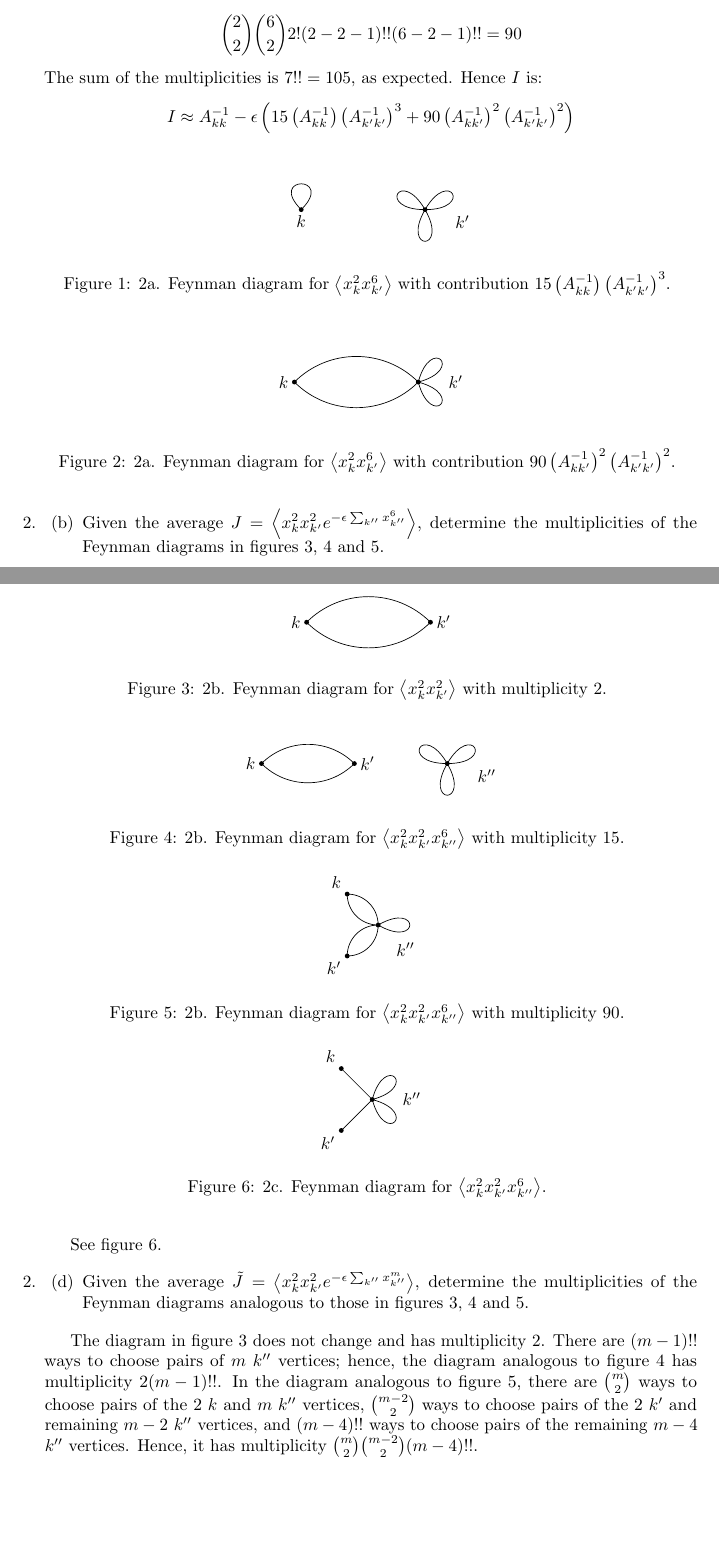
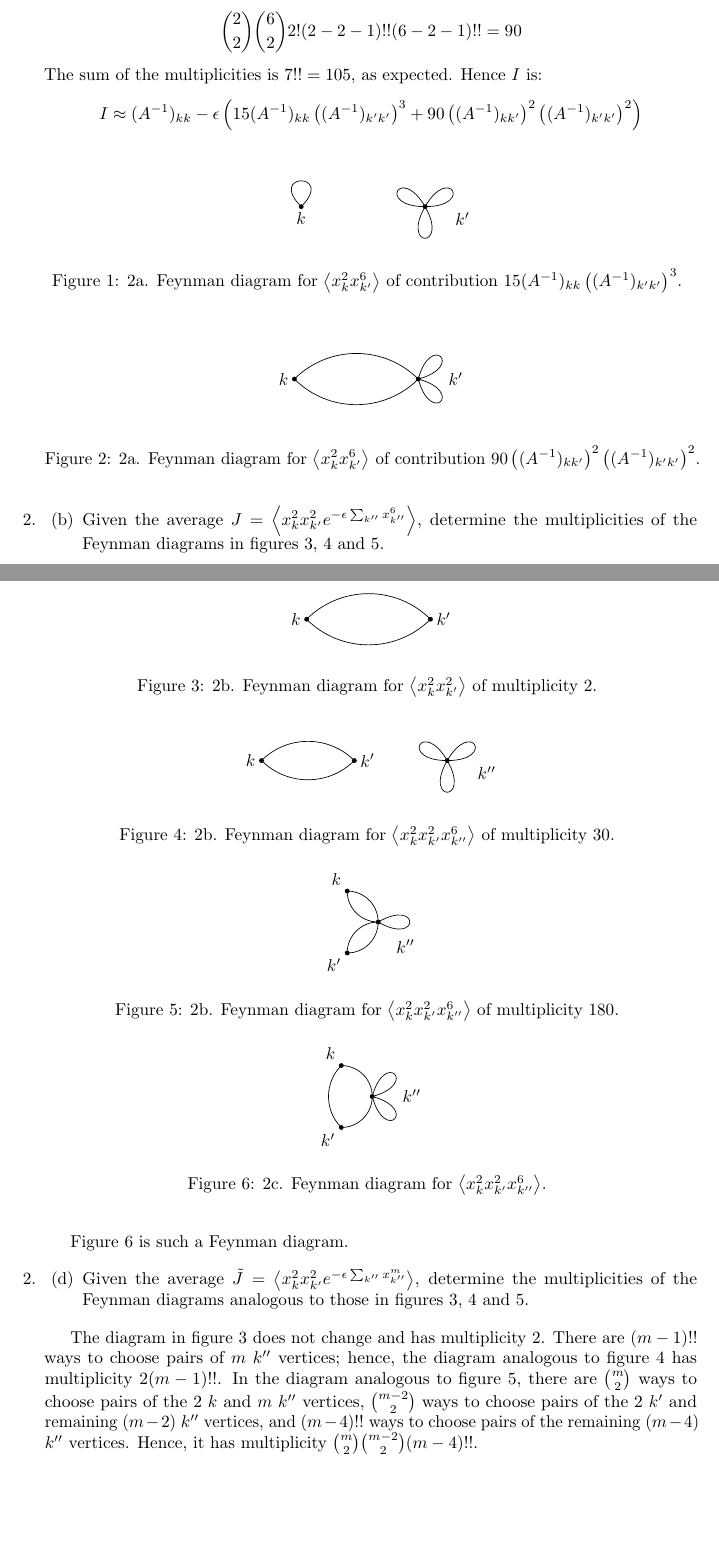
Before and after one commit to tslwn/interactive-ai-cdt, a LaTeX problem sheet (foundation-year/mathm0013-advanced-quantum-theory/homework/homework-2023-12-04/homework-2023-12-04.tex, which reads foundation-year/mathm0013-advanced-quantum-theory/homework/homework-2023-12-04/homework-3.2.tex): two parts of pages 2 and 3 of 3, joined at a grey line, cut so that both start at the same text, the shorter picture padded with empty space. Compiled offline with pdfLaTeX.

Commit message:
[aqt] fix errors

```diff
--- a/foundation-year/mathm0013-advanced-quantum-theory/homework/homework-2023-12-04/homework-3.2.tex
+++ b/foundation-year/mathm0013-advanced-quantum-theory/homework/homework-2023-12-04/homework-3.2.tex
@@ -26,28 +26,28 @@ We have that, for an average $\avg{x_k^p x_\kp^\pp}$, a Feynman diagram with $m$
 connections between $p$ $k$ and $\pp$ $\kp$ vertices has multiplicity:
 \begin{equation}{}
   \label{eq:2a-multiplicity}
-  {p \choose m} {\pp \choose m} m\fact (p - m - 1)\doublefact (\pp - m - 1)\doublefact
+  \binom{p}{m} \binom{\pp}{m} m\fact (p - m - 1)\doublefact (\pp - m - 1)\doublefact
 \end{equation}
 There are two Feynman diagrams for $\avg{x_k^2 x_\kp^6}$ (figures~\ref{fig:2a1}
 and \ref{fig:2a2}).
 By equation~\ref{eq:2a-multiplicity}, the multiplicities of the two diagrams are
 respectively:
 \begin{align*}{}
-  {2 \choose 0} {6 \choose 0} 0\fact (2 - 0 - 1)\doublefact (6 - 0 - 1)\doublefact & = 15
+  \binom{2}{0} \binom{6}{0} 0\fact (2 - 0 - 1)\doublefact (6 - 0 - 1)\doublefact & = 15
   \\[2ex]
-  {2 \choose 2} {6 \choose 2} 2\fact (2 - 2 - 1)\doublefact (6 - 2 - 1)\doublefact & = 90
+  \binom{2}{2} \binom{6}{2} 2\fact (2 - 2 - 1)\doublefact (6 - 2 - 1)\doublefact & = 90
 \end{align*}
 The sum of the multiplicities is $7\doublefact = 105$, as expected.
 Hence $I$ is:
 \begin{equation*}
   I \approx
-  \matr{A}^{-1}_{kk} - \epsilon \left(
-  15 \left(\matr{A}^{-1}_{kk}\right) \left(\matr{A}^{-1}_{\kp\kp}\right)^3 +
-  90 \left(\matr{A}^{-1}_{k\kp}\right)^2 \left(\matr{A}^{-1}_{\kp\kp}\right)^2
+  (\matr{A}^{-1})_{kk} - \epsilon \left(
+  15 (\matr{A}^{-1})_{kk} \left((\matr{A}^{-1})_{\kp\kp}\right)^3 +
+  90 \left((\matr{A}^{-1})_{k\kp}\right)^2 \left((\matr{A}^{-1})_{\kp\kp}\right)^2
   \right)
 \end{equation*}
 
-\begin{figure}[h!]
+\begin{figure}[ht!]
   \centering
   \begin{tikzpicture}
     \begin{feynman}
@@ -66,12 +66,12 @@ Hence $I$ is:
     \end{feynman}
   \end{tikzpicture}
   \caption{\ref{2a}.
-    Feynman diagram for $\avg{x_k^2 x_\kp^6}$ with contribution $15
-      \left(\matr{A}^{-1}_{kk}\right) \left(\matr{A}^{-1}_{\kp\kp}\right)^3$.
+    Feynman diagram for $\avg{x_k^2 x_\kp^6}$ of contribution $15
+      (\matr{A}^{-1})_{kk} \left((\matr{A}^{-1})_{\kp\kp}\right)^3$.
   }
   \label{fig:2a1}
 \end{figure}
-\begin{figure}[h!]
+\begin{figure}[ht!]
   \centering
   \begin{tikzpicture}
     \begin{feynman}
@@ -90,8 +90,8 @@ Hence $I$ is:
     \end{feynman}
   \end{tikzpicture}
   \caption{\ref{2a}.
-    Feynman diagram for $\avg{x_k^2 x_\kp^6}$ with contribution $90
-      \left(\matr{A}^{-1}_{k\kp}\right)^2 \left(\matr{A}^{-1}_{\kp\kp}\right)^2$.
+    Feynman diagram for $\avg{x_k^2 x_\kp^6}$ of contribution $90
+      \left((\matr{A}^{-1})_{k\kp}\right)^2 \left((\matr{A}^{-1})_{\kp\kp}\right)^2$.
   }
   \label{fig:2a2}
 \end{figure}
@@ -113,13 +113,13 @@ hence, the diagram in figure~\ref{fig:2b1} has multiplicity $2\fact = 2$.
 There are $(6 - 1)\doublefact = 15$ ways to choose pairs of the $6$ $\kpp$
 vertices; hence, the diagram in figure~\ref{fig:2b2} has multiplicity $2 \times
   15 = 30$.
-In the diagram in figure~\ref{fig:2b3}, there are ${6 \choose 2}$ ways to
-choose pairs of the $2$ $k$ and $6$ $\kpp$ vertices, ${4 \choose 2}$ ways to
-choose pairs of the $2$ $\kp$ and remaining $4$ $\kpp$ vertices, and
-$2\doublefact$ ways to choose pairs of the remaining $2$ $\kpp$ vertices.
-Hence, it has multiplicity ${6 \choose 2} {4 \choose 2} 2\doublefact = 180$.
+In the diagram in figure~\ref{fig:2b3}, there are $\binom{6}{2}$ ways to choose
+pairs of the $2$ $k$ and $6$ $\kpp$ vertices, $\binom{4}{2}$ ways to choose
+pairs of the $2$ $\kp$ and remaining $4$ $\kpp$ vertices, and $2\doublefact$
+ways to choose pairs of the remaining $2$ $\kpp$ vertices.
+Hence, it has multiplicity $\binom{6}{2} \binom{4}{2} 2\doublefact = 180$.
 
-\begin{figure}[h!]
+\begin{figure}[ht!]
   \centering
   \begin{tikzpicture}
     \begin{feynman}
@@ -136,11 +136,11 @@ Hence, it has multiplicity ${6 \choose 2} {4 \choose 2} 2\doublefact = 180$.
     \end{feynman}
   \end{tikzpicture}
   \caption{\ref{2b}.
-    Feynman diagram for $\avg{x_k^2 x_\kp^2}$ with multiplicity $2$.
+    Feynman diagram for $\avg{x_k^2 x_\kp^2}$ of multiplicity $2$.
   }
   \label{fig:2b1}
 \end{figure}
-\begin{figure}[h!]
+\begin{figure}[ht!]
   \centering
   \begin{tikzpicture}
     \begin{feynman}
@@ -163,11 +163,11 @@ Hence, it has multiplicity ${6 \choose 2} {4 \choose 2} 2\doublefact = 180$.
     \end{feynman}
   \end{tikzpicture}
   \caption{\ref{2b}.
-    Feynman diagram for $\avg{x_k^2 x_\kp^2 x_\kpp^6}$ with multiplicity $15$.
+    Feynman diagram for $\avg{x_k^2 x_\kp^2 x_\kpp^6}$ of multiplicity $30$.
   }
   \label{fig:2b2}
 \end{figure}
-\begin{figure}[h!]
+\begin{figure}[ht!]
   \centering
   \begin{tikzpicture}
     \begin{feynman}
@@ -190,7 +190,7 @@ Hence, it has multiplicity ${6 \choose 2} {4 \choose 2} 2\doublefact = 180$.
     \end{feynman}
   \end{tikzpicture}
   \caption{\ref{2b}.
-    Feynman diagram for $\avg{x_k^2 x_\kp^2 x_\kpp^6}$ with multiplicity $90$.
+    Feynman diagram for $\avg{x_k^2 x_\kp^2 x_\kpp^6}$ of multiplicity $180$.
   }
   \label{fig:2b3}
 \end{figure}
@@ -207,9 +207,9 @@ Hence, it has multiplicity ${6 \choose 2} {4 \choose 2} 2\doublefact = 180$.
         \end{enumerate}
 \end{enumerate}
 
-See figure~\ref{fig:2c}.
+Figure~\ref{fig:2c} is such a Feynman diagram.
 
-\begin{figure}[h!]
+\begin{figure}[ht!]
   \centering
   \begin{tikzpicture}
     \begin{feynman}
@@ -217,8 +217,9 @@ See figure~\ref{fig:2c}.
       \vertex [below right=0.25in and 0.25in of k] (kpp);
       \vertex [below left=0.25in and 0.25in of kpp] (kp);
       \diagram* {
-      (k)  -- (kpp),
-      (kp) -- (kpp),
+      (k)   --[quarter right] (kp),
+      (k)   --[quarter left] (kpp),
+      (kp)  --[quarter right] (kpp),
       (kpp) --[loop, out=285, in=345, min distance=1cm] kpp,
       (kpp) --[loop, out=015, in=075, min distance=1cm] kpp,
       };
@@ -252,10 +253,9 @@ The diagram in figure~\ref{fig:2b1} does not change and has multiplicity $2$.
 There are $(m - 1)\doublefact$ ways to choose pairs of $m$ $\kpp$ vertices;
 hence, the diagram analogous to figure~\ref{fig:2b2} has multiplicity $2 (m -
   1)\doublefact$.
-In the diagram analogous to figure~\ref{fig:2b3}, there are ${m \choose 2}$
-ways to choose pairs of the $2$ $k$ and $m$ $\kpp$ vertices, ${m - 2 \choose
-      2}$ ways to choose pairs of the $2$ $\kp$ and remaining $m - 2$ $\kpp$
-vertices, and $(m - 4)\doublefact$ ways to choose pairs of the remaining $m -
-  4$ $\kpp$ vertices.
-Hence, it has multiplicity ${m \choose 2} {m - 2 \choose 2} (m -
-  4)\doublefact$.
+In the diagram analogous to figure~\ref{fig:2b3}, there are $\binom{m}{2}$ ways
+to choose pairs of the $2$ $k$ and $m$ $\kpp$ vertices, $\binom{m - 2}{2}$ ways
+to choose pairs of the $2$ $\kp$ and remaining $(m - 2)$ $\kpp$ vertices, and
+$(m - 4)\doublefact$ ways to choose pairs of the remaining $(m - 4)$ $\kpp$
+vertices.
+Hence, it has multiplicity $\binom{m}{2} \binom{m - 2}{2} (m - 4)\doublefact$.
```
Also changed, not shown: foundation-year/mathm0013-advanced-quantum-theory/homework/homework-2023-12-04/homework-2023-12-04.pdf.
